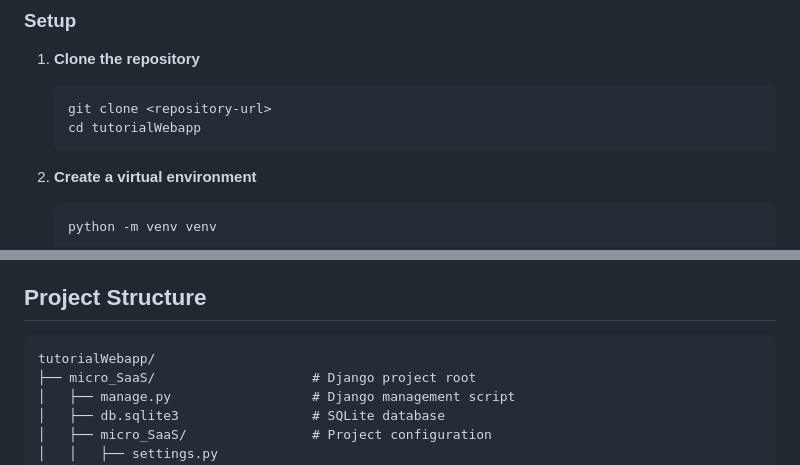
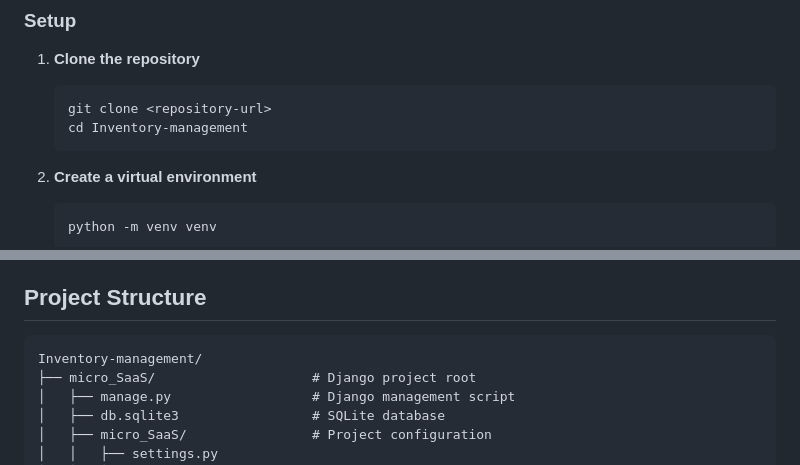
Before and after one commit to Achaudhari02/Inventory-management, a Markdown page: README.md, 2 parts joined by grey strips. GitHub-like rendering.

````diff
--- a/README.md
+++ b/README.md
@@ -61,7 +61,7 @@ A modern, multi-business inventory management SaaS application built with Django
 1. **Clone the repository**
    ```bash
    git clone <repository-url>
-   cd tutorialWebapp
+   cd Inventory-management
    ```
 
 2. **Create a virtual environment**
@@ -139,7 +139,7 @@ A modern, multi-business inventory management SaaS application built with Django
 ## Project Structure
 
 ```
-tutorialWebapp/
+Inventory-management/
 ├── micro_SaaS/                    # Django project root
 │   ├── manage.py                  # Django management script
 │   ├── db.sqlite3                 # SQLite database
````
